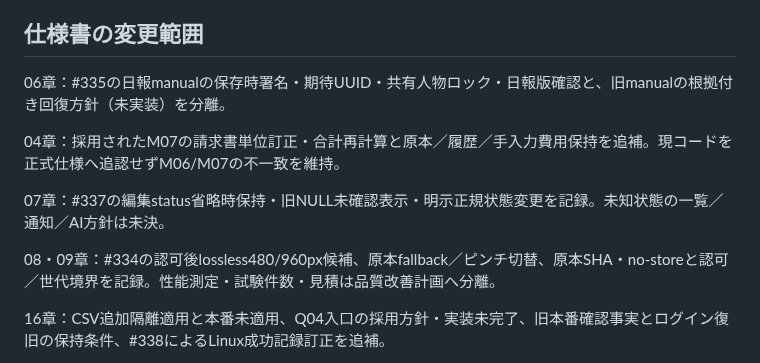
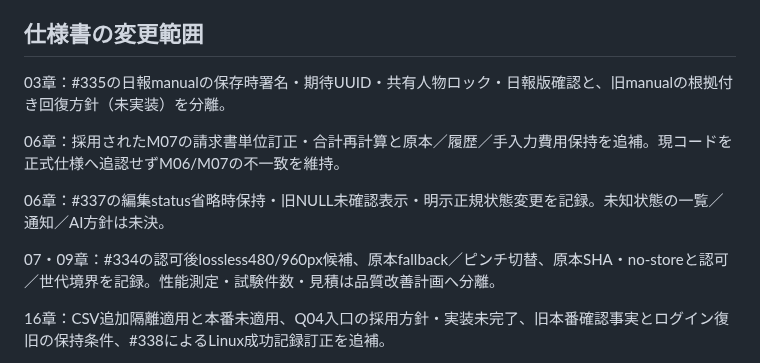
Before and after one commit to oxo-ops/dkss, a Markdown page: docs/quality-word-revision-20261029.md, the part around the change. Drawn GitHub-style.

```diff
--- a/docs/quality-word-revision-20261029.md
+++ b/docs/quality-word-revision-20261029.md
@@ -72,13 +72,13 @@ SHA-256：`081990f7490c72f1b1422ac7f203da978c5bed2a6cb2d3be601935d9819f5d3a`
 
 ## 仕様書の変更範囲
 
-06章：#335の日報manualの保存時署名・期待UUID・共有人物ロック・日報版確認と、旧manualの根拠付き回復方針（未実装）を分離。
+03章：#335の日報manualの保存時署名・期待UUID・共有人物ロック・日報版確認と、旧manualの根拠付き回復方針（未実装）を分離。
 
-04章：採用されたM07の請求書単位訂正・合計再計算と原本／履歴／手入力費用保持を追補。現コードを正式仕様へ追認せずM06/M07の不一致を維持。
+06章：採用されたM07の請求書単位訂正・合計再計算と原本／履歴／手入力費用保持を追補。現コードを正式仕様へ追認せずM06/M07の不一致を維持。
 
-07章：#337の編集status省略時保持・旧NULL未確認表示・明示正規状態変更を記録。未知状態の一覧／通知／AI方針は未決。
+06章：#337の編集status省略時保持・旧NULL未確認表示・明示正規状態変更を記録。未知状態の一覧／通知／AI方針は未決。
 
-08・09章：#334の認可後lossless480/960px候補、原本fallback／ピンチ切替、原本SHA・no-storeと認可／世代境界を記録。性能測定・試験件数・見積は品質改善計画へ分離。
+07・09章：#334の認可後lossless480/960px候補、原本fallback／ピンチ切替、原本SHA・no-storeと認可／世代境界を記録。性能測定・試験件数・見積は品質改善計画へ分離。
 
 16章：CSV追加隔離適用と本番未適用、Q04入口の採用方針・実装未完了、旧本番確認事実とログイン復旧の保持条件、#338によるLinux成功記録訂正を追補。
 
```
Also changed, not shown: docs/specification-word-alignment-20261029.md (+1 -1 lines).
